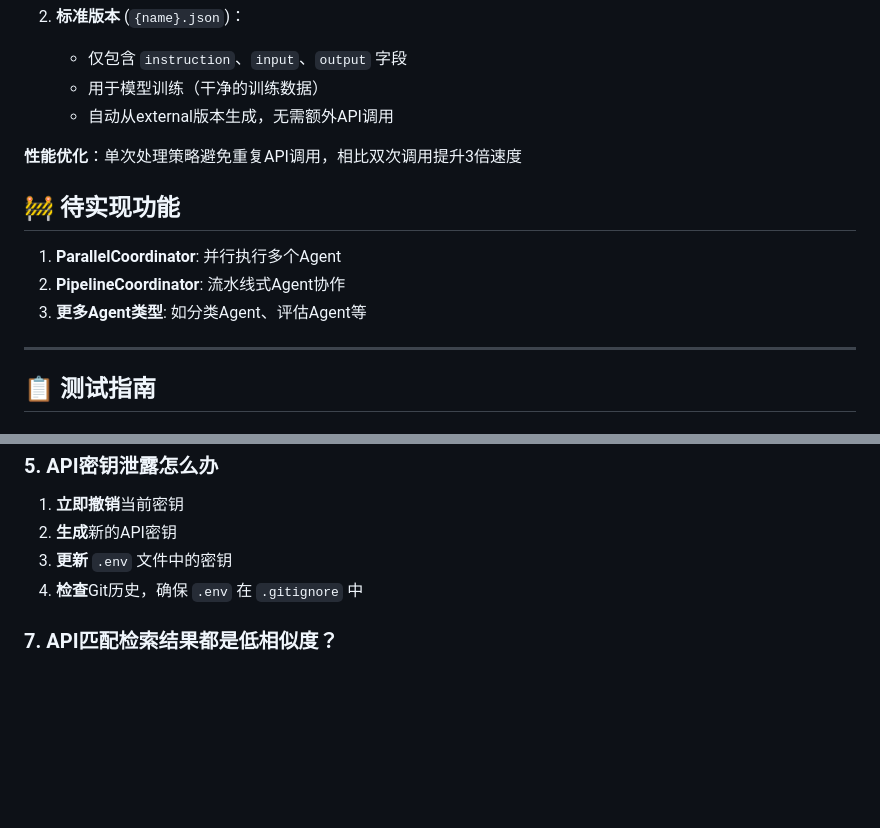
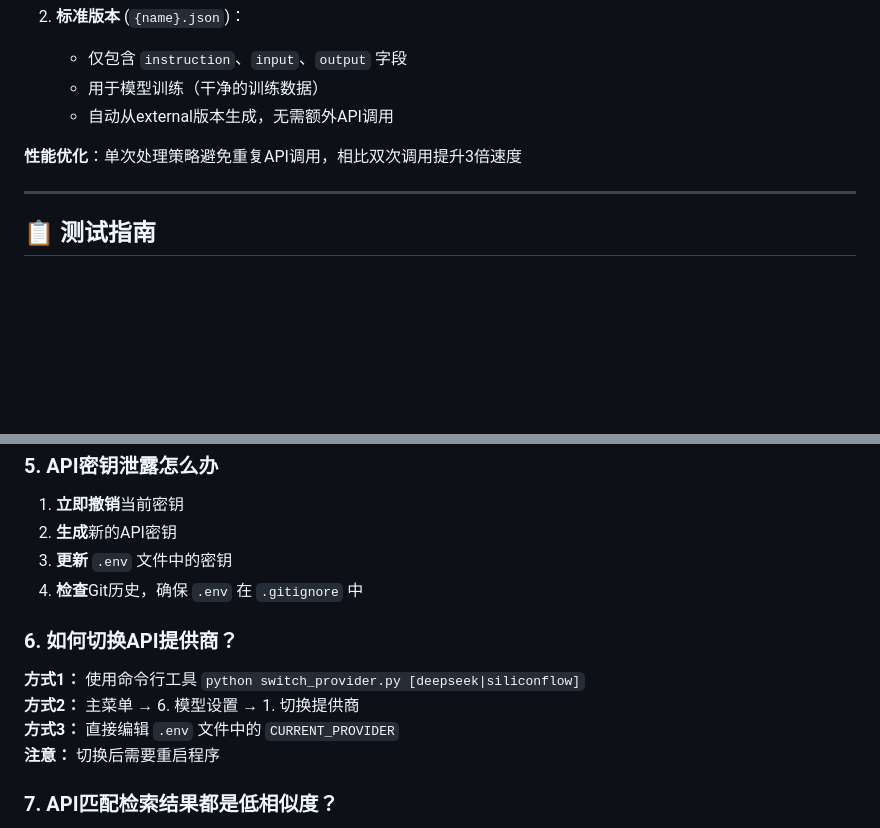
Before and after one commit to creegon/CS6158_project, a Markdown page: README.md, 2 parts joined by grey strips. GitHub-like rendering; blank space fills up the shorter version.

```diff
--- a/README.md
+++ b/README.md
@@ -664,12 +664,6 @@ python main.py
 
 **性能优化**：单次处理策略避免重复API调用，相比双次调用提升3倍速度
 
-## 🚧 待实现功能
-
-1. **ParallelCoordinator**: 并行执行多个Agent
-2. **PipelineCoordinator**: 流水线式Agent协作
-3. **更多Agent类型**: 如分类Agent、评估Agent等
-
 ---
 
 ## 📋 测试指南
@@ -781,6 +775,12 @@ ls output/
 3. **更新** `.env` 文件中的密钥
 4. **检查**Git历史，确保 `.env` 在 `.gitignore` 中
 
+### 6. 如何切换API提供商？
+**方式1：** 使用命令行工具 `python switch_provider.py [deepseek|siliconflow]`
+**方式2：** 主菜单 → 6. 模型设置 → 1. 切换提供商
+**方式3：** 直接编辑 `.env` 文件中的 `CURRENT_PROVIDER`
+**注意：** 切换后需要重启程序
+
 ### 7. API匹配检索结果都是低相似度？
 **原因：** 训练集太小或测试代码差异大
 **解决：**
```
Also changed, not shown: other parts of README.md (+0 -137 lines).
